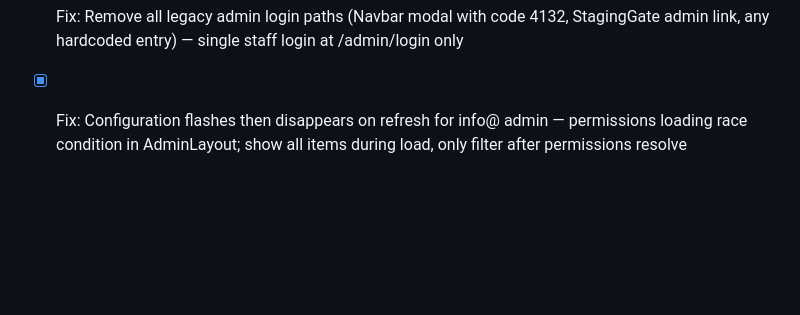
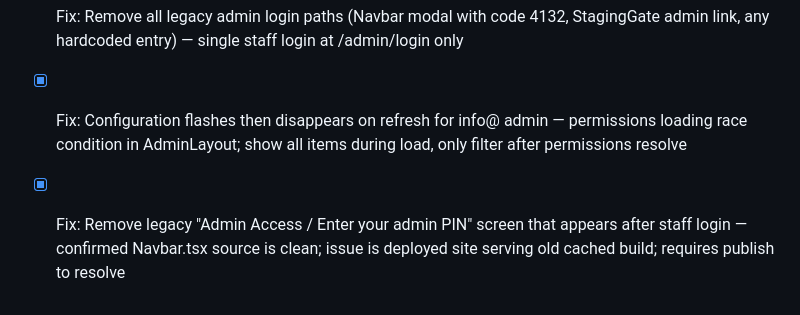
Before and after one commit to Sterling541/newport-ave-landscaping, a Markdown page: todo.md, the part around the change. Rendered like a GitHub page; blank space fills up the shorter version.

Commit message:
Checkpoint: Clean checkpoint after clearing Vite cache and restarting dev server. The Navbar.tsx source has no admin modal code — the "Admin Access / Enter your admin PIN" screen seen by the user is the old deployed build. Publishing this checkpoint will replace the deployed site with the correct code: single Staff Login at /admin/login, no legacy PIN modal, Configuration visible for admin staff, and Geo Map + Daily Pulse nested under Lead Trends.

```diff
--- a/todo.md
+++ b/todo.md
@@ -1181,3 +1181,4 @@
 - [x] Fix: Remove adminOnly flag from Configuration nav item — show/hide based purely on configuration permission key
 - [x] Fix: Remove all legacy admin login paths (Navbar modal with code 4132, StagingGate admin link, any hardcoded entry) — single staff login at /admin/login only
 - [x] Fix: Configuration flashes then disappears on refresh for info@ admin — permissions loading race condition in AdminLayout; show all items during load, only filter after permissions resolve
+- [x] Fix: Remove legacy "Admin Access / Enter your admin PIN" screen that appears after staff login — confirmed Navbar.tsx source is clean; issue is deployed site serving old cached build; requires publish to resolve
```
